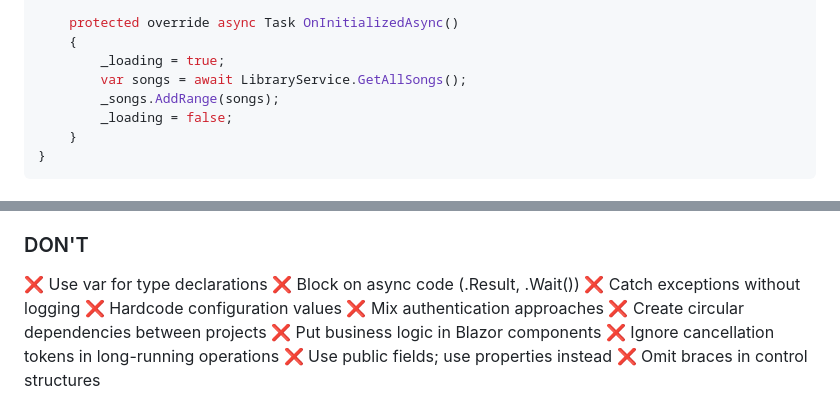
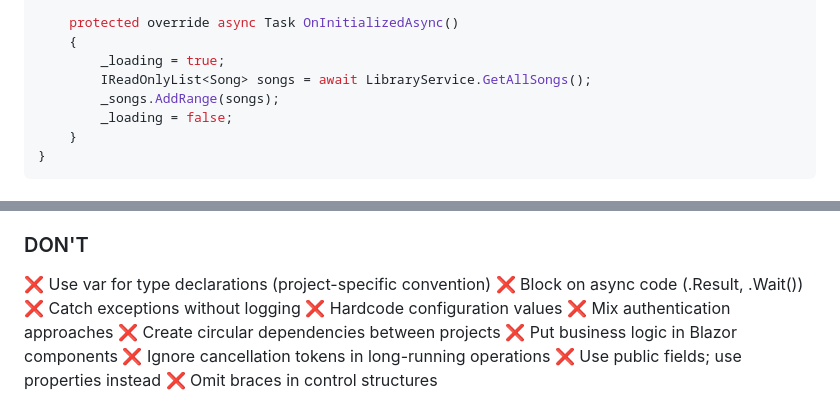
Before and after one commit to thomasneuberger/Horscht, a Markdown page: ARCHITECTURE.md, 2 parts joined by grey strips. GitHub-like rendering.

```diff
--- a/ARCHITECTURE.md
+++ b/ARCHITECTURE.md
@@ -447,7 +447,7 @@ public partial class Library
     protected override async Task OnInitializedAsync()
     {
         _loading = true;
-        var songs = await LibraryService.GetAllSongs();
+        IReadOnlyList<Song> songs = await LibraryService.GetAllSongs();
         _songs.AddRange(songs);
         _loading = false;
     }
@@ -570,7 +573,7 @@ While the repository doesn't currently include automated tests, consider:
 ✅ Use extension methods for service registration
 
 ### DON'T
-❌ Use var for type declarations
+❌ Use var for type declarations (project-specific convention)
 ❌ Block on async code (.Result, .Wait())
 ❌ Catch exceptions without logging
 ❌ Hardcode configuration values
```
Also changed, not shown: other parts of ARCHITECTURE.md (+8 -5 lines).
